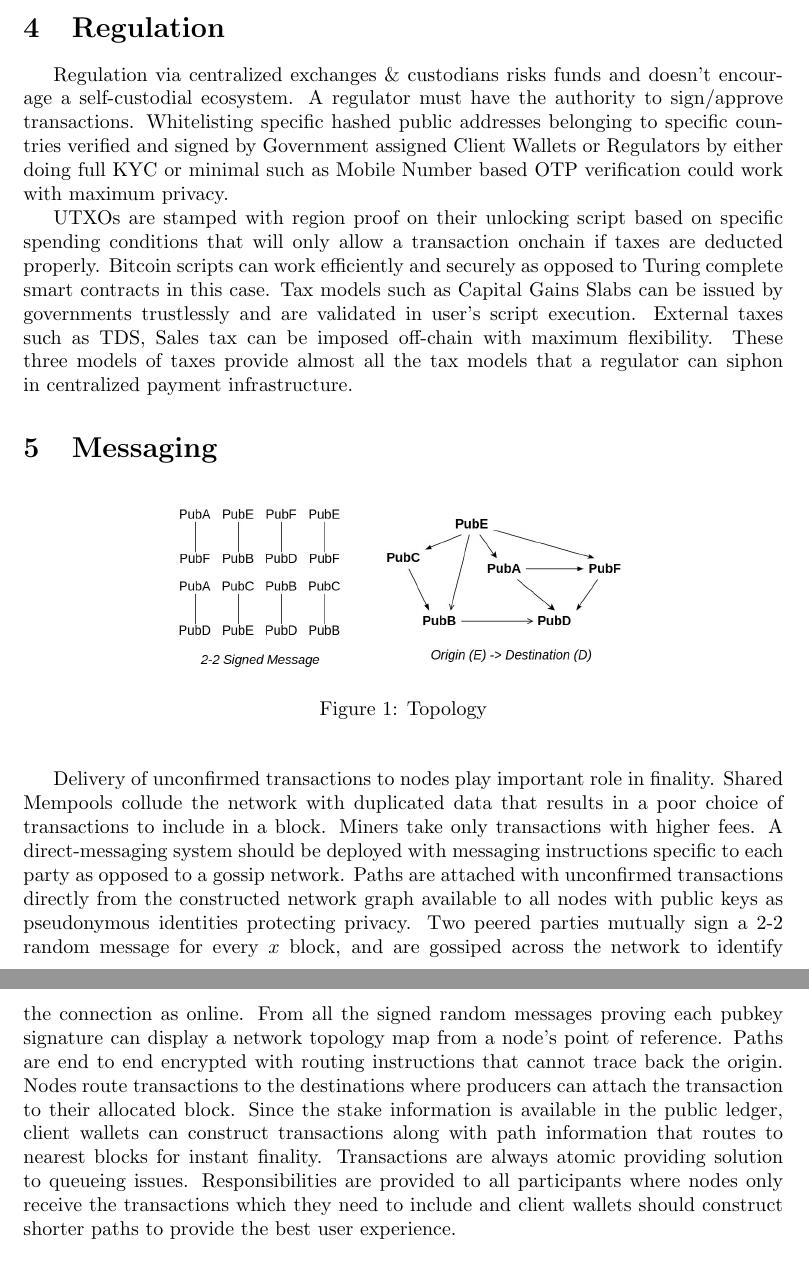
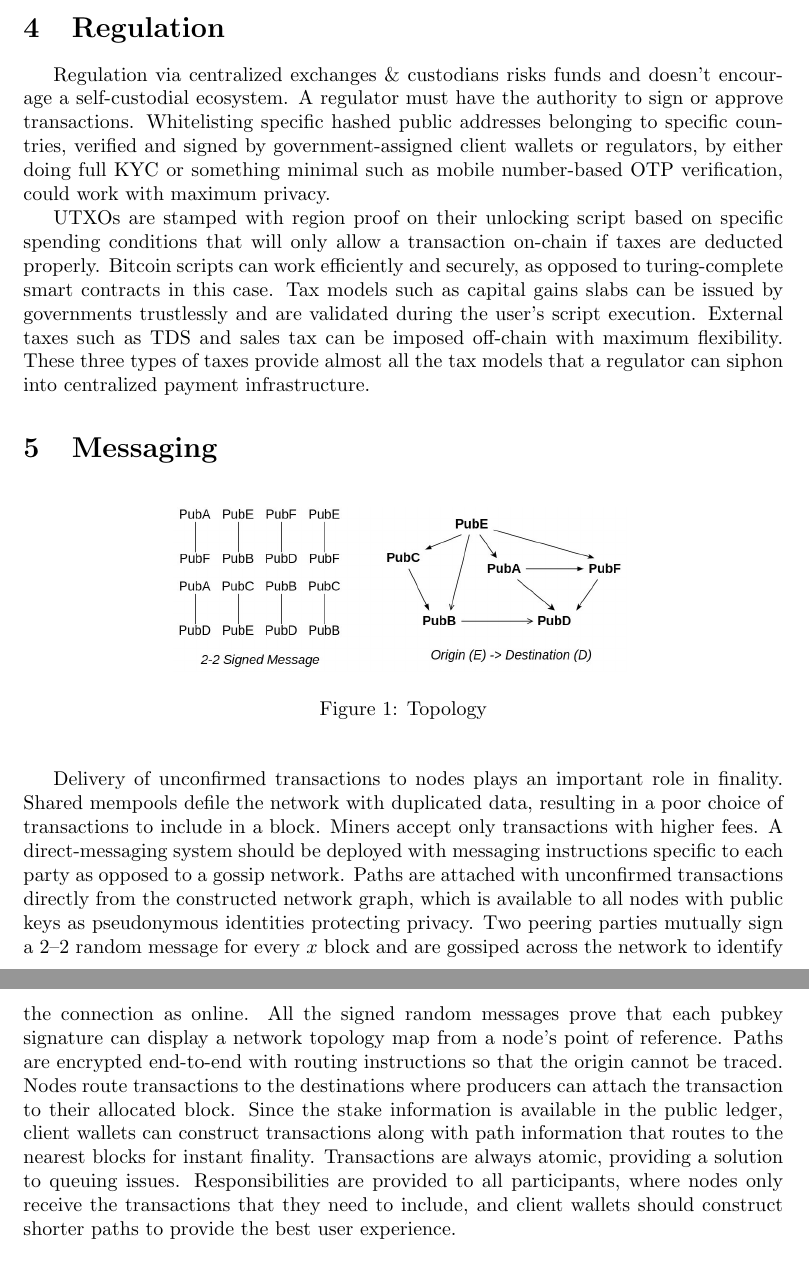
Before and after one commit to projectblink/Bitcoin-Blink-Whitepaper, a LaTeX paper (Bitcoin Blink.tex): two parts of pages 3 and 4 of 12, joined at a grey line, cut so that both start at the same text. Compiled offline with pdfLaTeX.

Commit message:
regulation and messaging

```diff
--- a/Bitcoin Blink.tex
+++ b/Bitcoin Blink.tex
@@ -81,9 +81,9 @@ y & $x+r$ for a $T_h(\epsilon_{n}(b))$
 
 Additionally, a new collateralized floating-rate coin can be issued from lending L1 altcoins which can be used for staking to receive yield benefits.
 \section{Regulation}
-Regulation via centralized exchanges \& custodians risks funds and doesn't encourage a self-custodial ecosystem. A regulator must have the authority to sign/approve transactions. Whitelisting specific hashed public addresses belonging to specific countries verified and signed by Government assigned Client Wallets or Regulators by either doing full KYC or minimal such as Mobile Number based OTP verification could work with maximum privacy.
+Regulation via centralized exchanges \& custodians risks funds and doesn't encourage a self-custodial ecosystem. A regulator must have the authority to sign or approve transactions. Whitelisting specific hashed public addresses belonging to specific countries, verified and signed by government-assigned client wallets or regulators, by either doing full KYC or something minimal such as mobile number-based OTP verification, could work with maximum privacy.
 
- UTXOs are stamped with region proof on their unlocking script based on specific spending conditions that will only allow a transaction onchain if taxes are deducted properly. Bitcoin scripts can work efficiently and securely as opposed to Turing complete smart contracts in this case. Tax models such as Capital Gains Slabs can be issued by governments trustlessly and are validated in user's script execution. External taxes such as TDS, Sales tax can be imposed off-chain with maximum flexibility. These three models of taxes provide almost all the tax models that a regulator can siphon in centralized payment infrastructure.
+UTXOs are stamped with region proof on their unlocking script based on specific spending conditions that will only allow a transaction on-chain if taxes are deducted properly. Bitcoin scripts can work efficiently and securely, as opposed to turing-complete smart contracts in this case. Tax models such as capital gains slabs can be issued by governments trustlessly and are validated during the user's script execution. External taxes such as TDS and sales tax can be imposed off-chain with maximum flexibility. These three types of taxes provide almost all the tax models that a regulator can siphon into centralized payment infrastructure.
 \section{Messaging}
 \begin{figure}[H]
 \begin{center}
@@ -91,7 +91,7 @@ Regulation via centralized exchanges \& custodians risks funds and doesn't encou
 \caption{Topology}
 \end{center}
 \end{figure}
-Delivery of unconfirmed transactions to nodes play important role in finality. Shared Mempools collude the network with duplicated data that results in a poor choice of transactions to include in a block. Miners take only transactions with higher fees. A direct-messaging system should be deployed with messaging instructions specific to each party as opposed to a gossip network. Paths are attached with unconfirmed transactions directly from the constructed network graph available to all nodes with public keys as pseudonymous identities protecting privacy. Two peered parties mutually sign a 2-2 random message for every $x$ block, and are gossiped across the network to identify the connection as online. From all the signed random messages proving each pubkey signature can display a network topology map from a node's point of reference. Paths are end to end encrypted with routing instructions that cannot trace back the origin. Nodes route transactions to the destinations where producers can attach the transaction to their allocated block. Since the stake information is available in the public ledger, client wallets can construct transactions along with path information that routes to nearest blocks for instant finality. Transactions are always atomic providing solution to queueing issues. Responsibilities are provided to all participants where nodes only receive the transactions which they need to include and client wallets should construct shorter paths to provide the best user experience.
+Delivery of unconfirmed transactions to nodes plays an important role in finality. Shared mempools defile the network with duplicated data, resulting in a poor choice of transactions to include in a block. Miners accept only transactions with higher fees. A direct-messaging system should be deployed with messaging instructions specific to each party as opposed to a gossip network. Paths are attached with unconfirmed transactions directly from the constructed network graph, which is available to all nodes with public keys as pseudonymous identities protecting privacy. Two peering parties mutually sign a 2–2 random message for every $x$ block and are gossiped across the network to identify the connection as online. All the signed random messages prove that each pubkey signature can display a network topology map from a node's point of reference. Paths are encrypted end-to-end with routing instructions so that the origin cannot be traced. Nodes route transactions to the destinations where producers can attach the transaction to their allocated block. Since the stake information is available in the public ledger, client wallets can construct transactions along with path information that routes to the nearest blocks for instant finality. Transactions are always atomic, providing a solution to queuing issues. Responsibilities are provided to all participants, where nodes only receive the transactions that they need to include, and client wallets should construct shorter paths to provide the best user experience.
 \section{Propagation}
 \begin{figure}[H]
 \begin{center}
```
